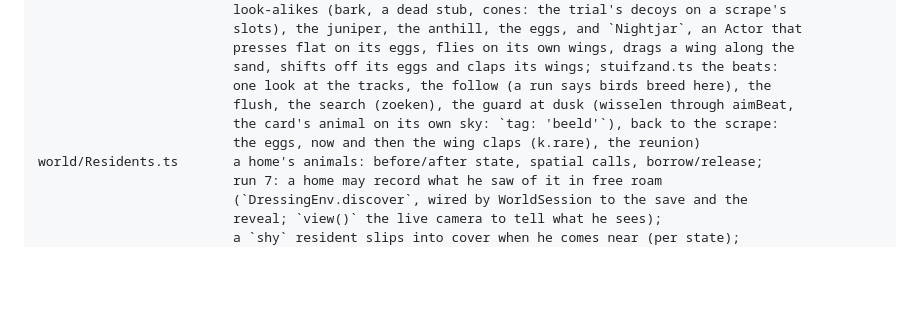
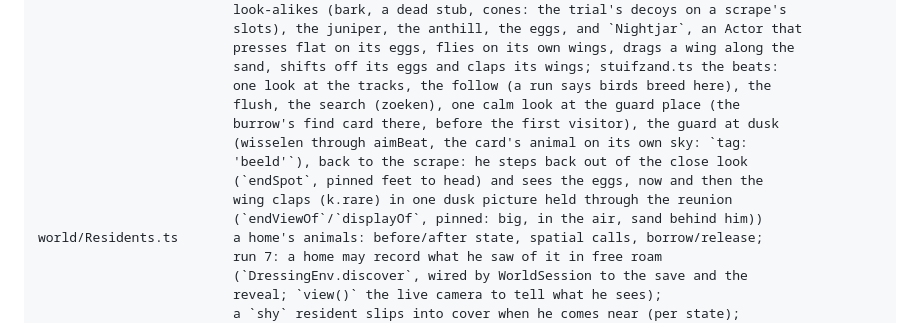
Before and after one commit to FlorisMo/alvah, a Markdown page: games/Ranger-Adventures/ARCHITECTURE.md, the part around the change. GitHub-like rendering; blank space fills up the shorter version.

Commit message:
ranger(stuifzand): ARCHITECTURE notes the guard's calm look, the step back out of the close look and the dusk picture of the wing claps
Co-Authored-By: Claude Opus 5.5 (1M context) <noreply@anthropic.com>

```diff
--- a/games/Ranger-Adventures/ARCHITECTURE.md
+++ b/games/Ranger-Adventures/ARCHITECTURE.md
@@ -231,9 +231,13 @@ adventure/missions/      one mission each: <id>.places.ts (pure, unit-tested: wh
                          presses flat on its eggs, flies on its own wings, drags a wing along the
                          sand, shifts off its eggs and claps its wings; stuifzand.ts the beats:
                          one look at the tracks, the follow (a run says birds breed here), the
-                         flush, the search (zoeken), the guard at dusk (wisselen through aimBeat,
-                         the card's animal on its own sky: `tag: 'beeld'`), back to the scrape:
-                         the eggs, now and then the wing claps (k.rare), the reunion)
+                         flush, the search (zoeken), one calm look at the guard place (the
+                         burrow's find card there, before the first visitor), the guard at dusk
+                         (wisselen through aimBeat, the card's animal on its own sky: `tag:
+                         'beeld'`), back to the scrape: he steps back out of the close look
+                         (`endSpot`, pinned feet to head) and sees the eggs, now and then the
+                         wing claps (k.rare) in one dusk picture held through the reunion
+                         (`endViewOf`/`displayOf`, pinned: big, in the air, sand behind him))
 world/Residents.ts       a home's animals: before/after state, spatial calls, borrow/release;
                          run 7: a home may record what he saw of it in free roam
                          (`DressingEnv.discover`, wired by WorldSession to the save and the
```
